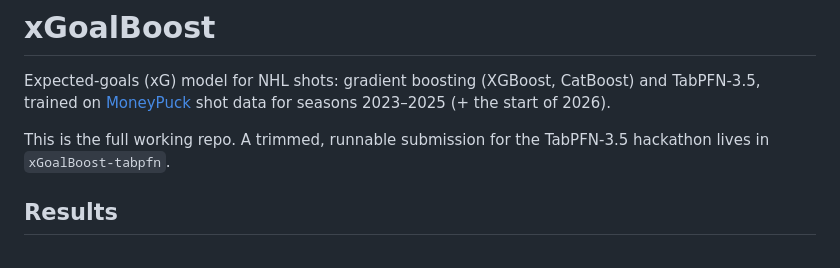
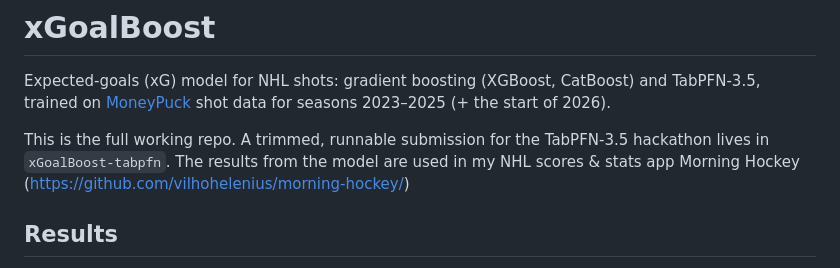
Before and after one commit to vilhohelenius/xGoalBoost, a Markdown page: README.md, the part around the change. Rendered like a GitHub page.

Commit message:
Update README with Morning Hockey app link
Added link to Morning Hockey app in README.

```diff
--- a/README.md
+++ b/README.md
@@ -4,7 +4,7 @@ Expected-goals (xG) model for NHL shots: gradient boosting (XGBoost, CatBoost) a
 [MoneyPuck](https://moneypuck.com/data.htm) shot data for seasons 2023–2025 (+ the start of 2026).
 
 This is the full working repo. A trimmed, runnable submission for the TabPFN-3.5 hackathon lives in
-`xGoalBoost-tabpfn`.
+`xGoalBoost-tabpfn`. The results from the model are used in my NHL scores & stats app Morning Hockey (https://github.com/vilhohelenius/morning-hockey/)
 
 ## Results
 
```
